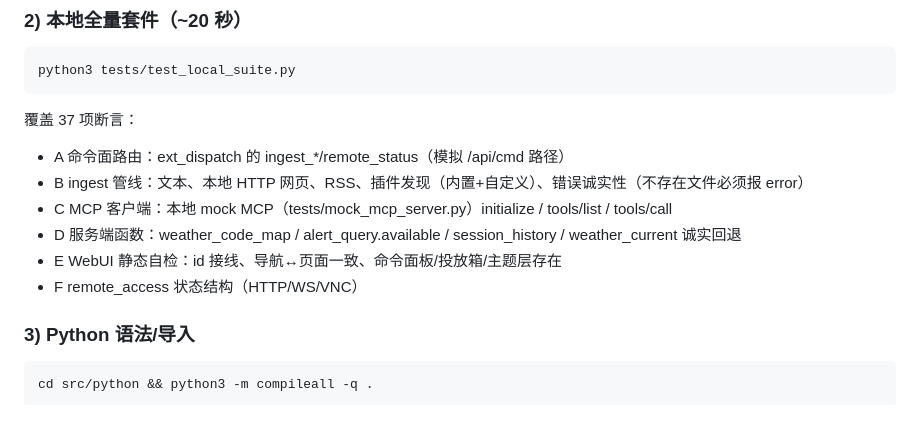
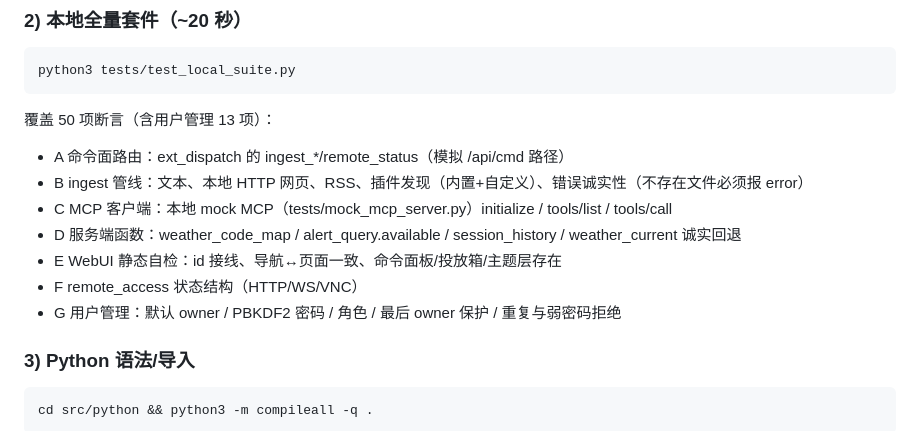
Before and after one commit to linp5200/LINGOS-server, a Markdown page: docs/TESTING.md, the part around the change. Rendered like a GitHub page.

```diff
--- a/docs/TESTING.md
+++ b/docs/TESTING.md
@@ -14,13 +14,14 @@ session_history 参数兼容、命令回包 trace_id/duration_ms/server_ts。
 ### 2) 本地全量套件（~20 秒）
     python3 tests/test_local_suite.py
 
-覆盖 37 项断言：
+覆盖 50 项断言（含用户管理 13 项）：
 - A 命令面路由：ext_dispatch 的 ingest_*/remote_status（模拟 /api/cmd 路径）
 - B ingest 管线：文本、本地 HTTP 网页、RSS、插件发现（内置+自定义）、错误诚实性（不存在文件必须报 error）
 - C MCP 客户端：本地 mock MCP（tests/mock_mcp_server.py）initialize / tools/list / tools/call
 - D 服务端函数：weather_code_map / alert_query.available / session_history / weather_current 诚实回退
 - E WebUI 静态自检：id 接线、导航↔页面一致、命令面板/投放箱/主题层存在
 - F remote_access 状态结构（HTTP/WS/VNC）
+- G 用户管理：默认 owner / PBKDF2 密码 / 角色 / 最后 owner 保护 / 重复与弱密码拒绝
 
 ### 3) Python 语法/导入
     cd src/python && python3 -m compileall -q .
```
Also changed, not shown: README.md (+1 -1 lines).
